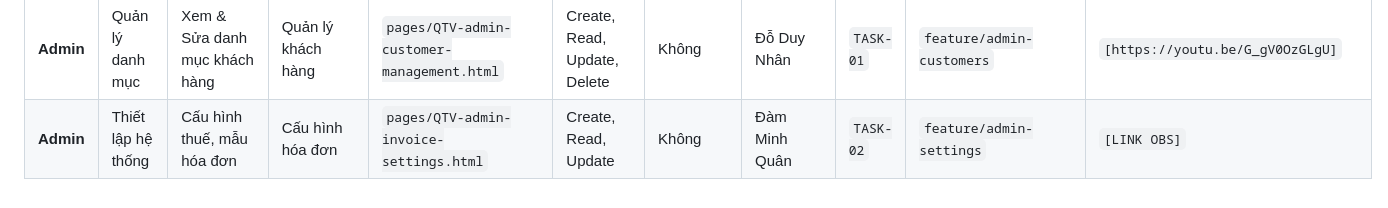
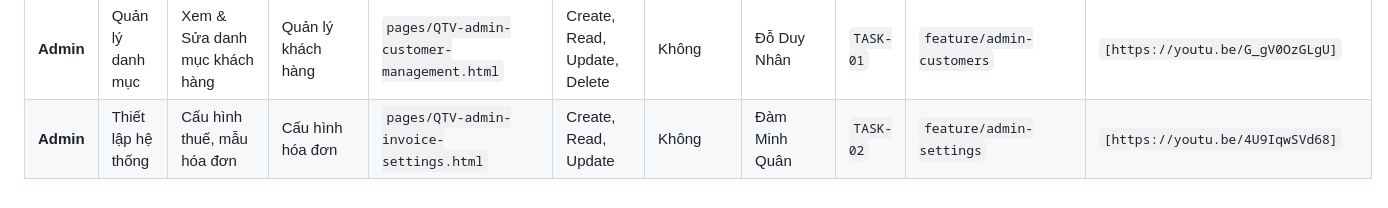
Before and after one commit to nhancreator/cse122-invoicepilot-team18, a Markdown page: docs/screen-list.md, the part around the change. Drawn GitHub-style.

```diff
--- a/docs/screen-list.md
+++ b/docs/screen-list.md
@@ -19,4 +19,4 @@
 | **Quản lý** | Lập kế hoạch vốn | Xem dự báo dòng tiền 90 ngày| Dự báo dòng tiền | `pages/QL-manager-cashflow-forecast.html` | Read / Normal | AI-3 (Cashflow Forecast)| Đàm Minh Quân | `TASK-03` | `feature/manager-forecast` | `[LINK OBS]` |
 | **Admin** | Phân quyền nhân sự | Quản lý tài khoản người dùng | Quản lý người dùng | `pages/QTV-admin-user-management.html` | Create, Read, Update, Disable | Không | Trần Khôi Nguyên | `TASK-03` | `feature/admin-users` | `[LINK OBS]` |
 | **Admin** | Quản lý danh mục | Xem & Sửa danh mục khách hàng| Quản lý khách hàng | `pages/QTV-admin-customer-management.html` | Create, Read, Update, Delete | Không | Đỗ Duy Nhân | `TASK-01` | `feature/admin-customers` | `[https://youtu.be/G_gV0OzGLgU]` |
-| **Admin** | Thiết lập hệ thống | Cấu hình thuế, mẫu hóa đơn | Cấu hình hóa đơn | `pages/QTV-admin-invoice-settings.html` | Create, Read, Update | Không | Đàm Minh Quân | `TASK-02` | `feature/admin-settings` | `[LINK OBS]` |
+| **Admin** | Thiết lập hệ thống | Cấu hình thuế, mẫu hóa đơn | Cấu hình hóa đơn | `pages/QTV-admin-invoice-settings.html` | Create, Read, Update | Không | Đàm Minh Quân | `TASK-02` | `feature/admin-settings` | `[https://youtu.be/4U9IqwSVd68]` |
```
